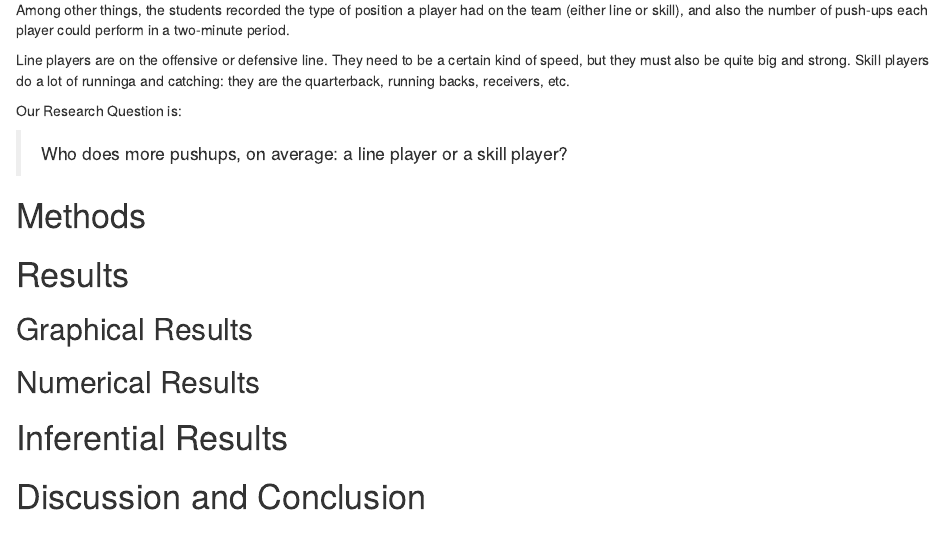
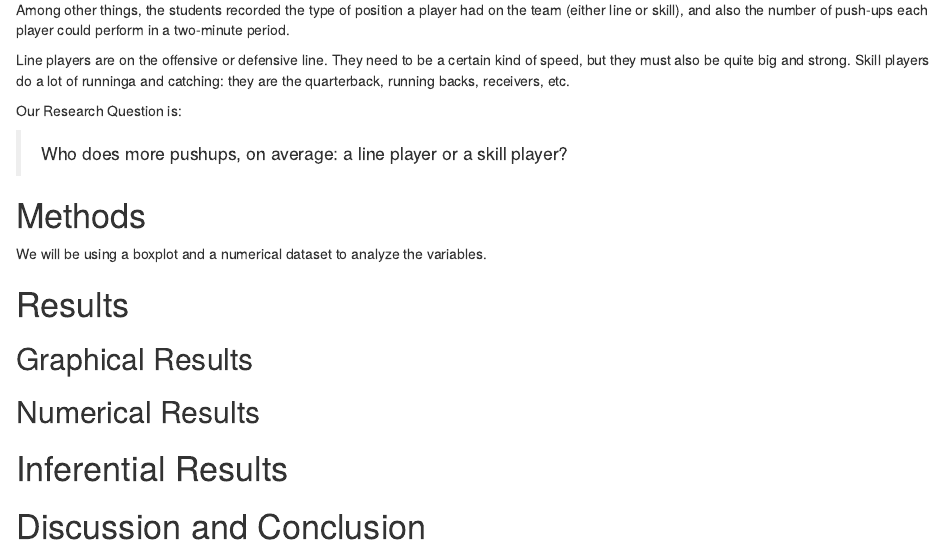
Before and after one commit to mtrujillo12/DAR-Who-does-more-pushups, an R Markdown document (DAR-Patterns in data.Rmd): the page in a window 1100 px wide, from 330 px down. Rendered offline with R 4.5, knitr and Pandoc, with nearby package versions.

Commit message:
commit 2

```diff
--- a/DAR-Patterns in data.Rmd
+++ b/DAR-Patterns in data.Rmd
@@ -35,7 +35,7 @@ Our Research Question is:
 <!--Decide on your methods:  use "variable analysis" or other appropriate descriptors.  Make sure to choose at least one graphical method and at least one numerical method.!-->
 
 
-
+We will be using a boxplot and a numerical dataset to analyze the variables.
 
 
 
```
Also changed, not shown: DAR-Patterns_in_data.html.
